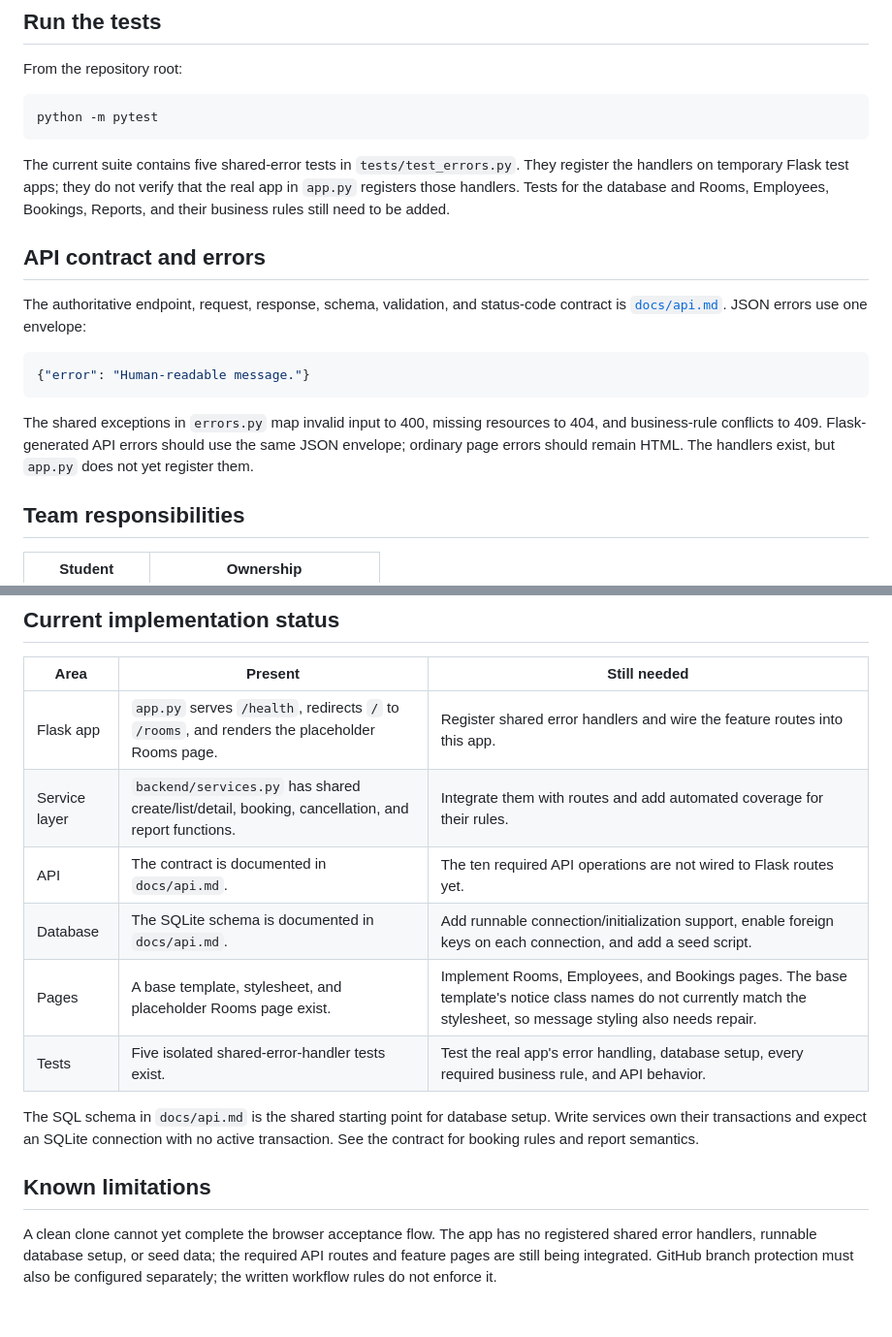
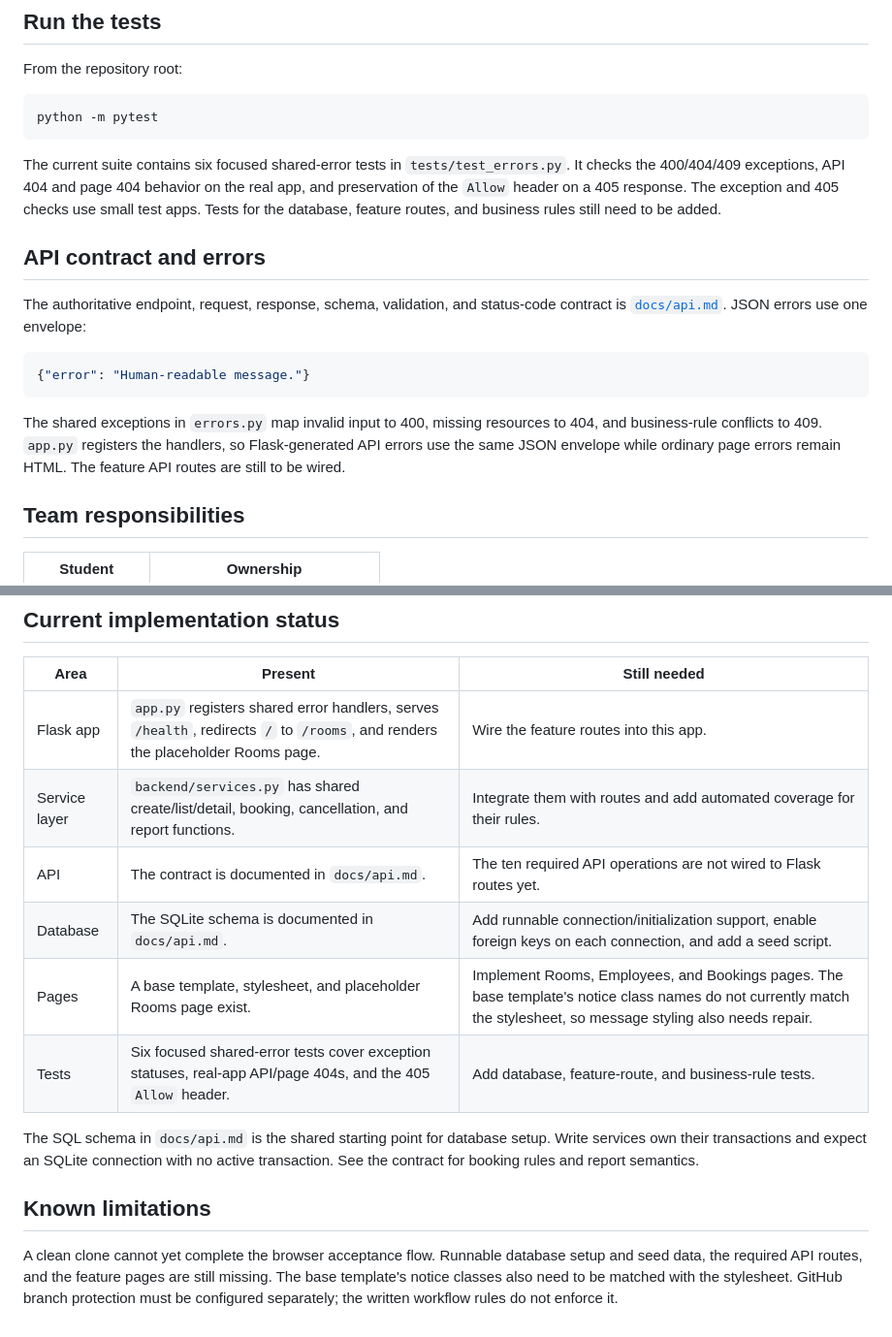
Before and after one commit to XanderChung/intern-meeting-room-booking-system, a Markdown page: README.md, 2 parts joined by grey strips. Shown at 97% size. Drawn GitHub-style.

Commit message:
Align README status with current main and test coverage

````diff
--- a/README.md
+++ b/README.md
@@ -50,7 +50,7 @@ From the repository root:
 python -m pytest
 ```
 
-The current suite contains five shared-error tests in `tests/test_errors.py`. They register the handlers on temporary Flask test apps; they do not verify that the real app in `app.py` registers those handlers. Tests for the database and Rooms, Employees, Bookings, Reports, and their business rules still need to be added.
+The current suite contains six focused shared-error tests in `tests/test_errors.py`. It checks the 400/404/409 exceptions, API 404 and page 404 behavior on the real app, and preservation of the `Allow` header on a 405 response. The exception and 405 checks use small test apps. Tests for the database, feature routes, and business rules still need to be added.
 
 ## API contract and errors
 
@@ -60,7 +60,7 @@ The authoritative endpoint, request, response, schema, validation, and status-co
 {"error": "Human-readable message."}
 ```
 
-The shared exceptions in `errors.py` map invalid input to 400, missing resources to 404, and business-rule conflicts to 409. Flask-generated API errors should use the same JSON envelope; ordinary page errors should remain HTML. The handlers exist, but `app.py` does not yet register them.
+The shared exceptions in `errors.py` map invalid input to 400, missing resources to 404, and business-rule conflicts to 409. `app.py` registers the handlers, so Flask-generated API errors use the same JSON envelope while ordinary page errors remain HTML. The feature API routes are still to be wired.
 
 ## Team responsibilities
 
@@ -86,15 +86,15 @@ Each student owns their feature end to end: service rules, API, page, and tests.
 
 | Area | Present | Still needed |
 |---|---|---|
-| Flask app | `app.py` serves `/health`, redirects `/` to `/rooms`, and renders the placeholder Rooms page. | Register shared error handlers and wire the feature routes into this app. |
+| Flask app | `app.py` registers shared error handlers, serves `/health`, redirects `/` to `/rooms`, and renders the placeholder Rooms page. | Wire the feature routes into this app. |
 | Service layer | `backend/services.py` has shared create/list/detail, booking, cancellation, and report functions. | Integrate them with routes and add automated coverage for their rules. |
 | API | The contract is documented in `docs/api.md`. | The ten required API operations are not wired to Flask routes yet. |
 | Database | The SQLite schema is documented in `docs/api.md`. | Add runnable connection/initialization support, enable foreign keys on each connection, and add a seed script. |
 | Pages | A base template, stylesheet, and placeholder Rooms page exist. | Implement Rooms, Employees, and Bookings pages. The base template's notice class names do not currently match the stylesheet, so message styling also needs repair. |
-| Tests | Five isolated shared-error-handler tests exist. | Test the real app's error handling, database setup, every required business rule, and API behavior. |
+| Tests | Six focused shared-error tests cover exception statuses, real-app API/page 404s, and the 405 `Allow` header. | Add database, feature-route, and business-rule tests. |
 
 The SQL schema in `docs/api.md` is the shared starting point for database setup. Write services own their transactions and expect an SQLite connection with no active transaction. See the contract for booking rules and report semantics.
 
 ## Known limitations
 
-A clean clone cannot yet complete the browser acceptance flow. The app has no registered shared error handlers, runnable database setup, or seed data; the required API routes and feature pages are still being integrated. GitHub branch protection must also be configured separately; the written workflow rules do not enforce it.
+A clean clone cannot yet complete the browser acceptance flow. Runnable database setup and seed data, the required API routes, and the feature pages are still missing. The base template's notice classes also need to be matched with the stylesheet. GitHub branch protection must be configured separately; the written workflow rules do not enforce it.
````
